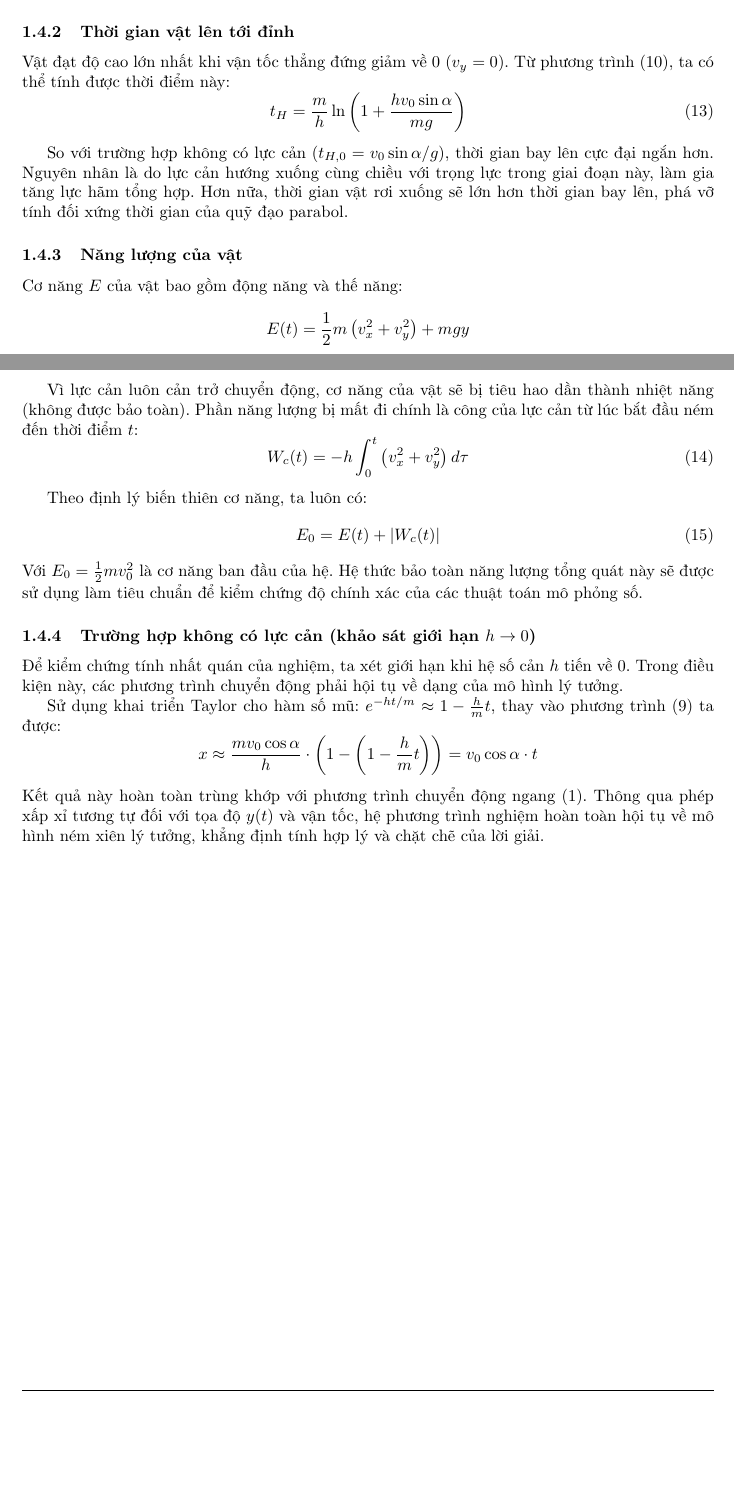
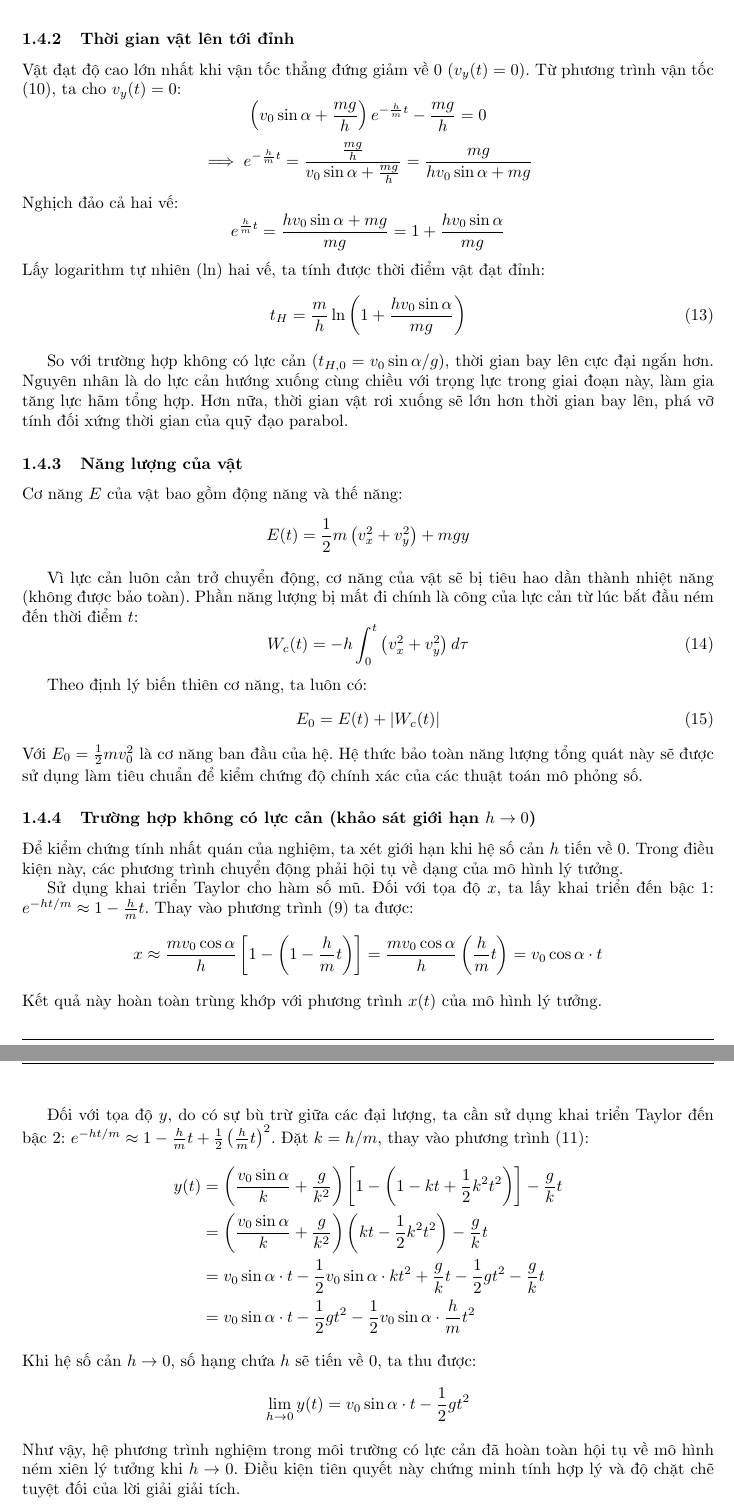
Before and after one commit to bawfng04/VL1-Assignment, a LaTeX document (report/main.tex, which reads report/sections/theory.tex): two parts of pages 8 and 9 of 27 before the commit and two parts of pages 10 and 11 of 29 after it, joined at a grey line, cut so that both start at the same text, the shorter picture padded with empty space. The pictures show the PDF file report/main.pdf that the author committed with the source.

Commit message:
feat: add theory section to project report

```diff
--- a/report/sections/theory.tex
+++ b/report/sections/theory.tex
@@ -19,4 +19,12 @@ y(t) = v_0 \sin\alpha \cdot t - \dfrac{1}{2}gt^2
 \label{eq:ideal}
 \end{equation}
 
-Khử tham số thời gian $t$ từ hệ phương trình, ta thu được phương trình quỹ đạo có dạng một đường parabol:
+Khử tham số thời gian $t$ từ hệ phương trình, ta thu được phương trình quỹ đạo có dạng một đường parabol. Cụ thể, từ phương trình của $x(t)$, ta rút $t$:
+\begin{equation*}
+t = \frac{x}{v_0 \cos\alpha}
+\end{equation*}
+Thay biểu thức của $t$ vào phương trình của $y(t)$:
+\begin{align*}
+y &= v_0 \sin\alpha \left( \frac{x}{v_0 \cos\alpha} \right) - \frac{1}{2}g \left( \frac{x}{v_0 \cos\alpha} \right)^2 \\
+&= x \frac{\sin\alpha}{\cos\alpha} - \frac{g}{2v_0^2\cos^2\alpha}x^2
+\end{align*}
@@ -31,5 +37,21 @@ Một số đại lượng đặc trưng trong trường hợp này:
-    \item \textbf{Độ cao cực đại:} $H_0 = \dfrac{v_0^2\sin^2\alpha}{2g}$.
-    \item \textbf{Thời gian bay:} $T_0 = \dfrac{2v_0\sin\alpha}{g}$.
+Từ hệ phương trình (\ref{eq:ideal}) và phương trình quỹ đạo (\ref{eq:parabola}), ta chứng minh được các đại lượng đặc trưng của chuyển động lý tưởng:
+
+\begin{itemize}
+    \item \textbf{Thời gian bay ($T_0$):} Vật chạm đất khi $y(T_0) = 0$ (với $T_0 > 0$).
+    \begin{equation*}
+    v_0 \sin\alpha \cdot T_0 - \frac{1}{2}gT_0^2 = 0 \implies T_0 = \frac{2v_0\sin\alpha}{g}
+    \end{equation*}
+
+    \item \textbf{Tầm xa ($R_0$):} Là tọa độ $x$ tại thời điểm vật chạm đất $t = T_0$.
+    \begin{equation*}
+    R_0 = x(T_0) = v_0 \cos\alpha \left( \frac{2v_0\sin\alpha}{g} \right) = \frac{v_0^2 (2\sin\alpha\cos\alpha)}{g} = \frac{v_0^2\sin 2\alpha}{g}
+    \end{equation*}
+    Tầm xa đạt giá trị cực đại $R_{max} = v_0^2/g$ khi $\sin 2\alpha = 1$, tức là góc ném $\alpha = 45^\circ$.
+
+    \item \textbf{Độ cao cực đại ($H_0$):} Đạt được tại thời điểm $t = T_0 / 2 = \frac{v_0\sin\alpha}{g}$ (do tính đối xứng của parabol).
+    \begin{equation*}
+    H_0 = y\left(\frac{T_0}{2}\right) = v_0 \sin\alpha \left( \frac{v_0\sin\alpha}{g} \right) - \frac{1}{2}g \left( \frac{v_0\sin\alpha}{g} \right)^2 = \frac{v_0^2\sin^2\alpha}{2g}
+    \end{equation*}
 \end{itemize}
 
 Quỹ đạo ở đây là một đường parabol hoàn toàn đối xứng. Tuy nhiên, mô hình lý tưởng này chỉ đúng khi vật di chuyển chậm hoặc trong môi trường chân không. Trong thực tế, khi ném một vật trong không khí, lực cản sẽ làm thay đổi đáng kể quỹ đạo của nó.
@@ -106,3 +157,6 @@ Viết lại phương trình (\ref{eq:ode_y}): $\ddot{y} + k\dot{y} = -g$. Đặ
+v_0\sin\alpha = C_3 - \frac{g}{k} \implies C_3 = v_0\sin\alpha + \frac{g}{k}
+\end{equation*}
+Thay $C_3$ và $k = h/m$ trở lại hàm $v_y$, ta được:
 
 \textbf{Vận tốc theo phương đứng:}
 \begin{equation}
@@ -131,7 +196,18 @@ v_\infty = \lim_{t \to \infty} v_y(t) = -\frac{mg}{h}
 Tại mức vận tốc này, lực cản không khí hướng lên đã cân bằng hoàn toàn với trọng lực hướng xuống ($h|v_\infty| = mg$), dẫn đến gia tốc triệt tiêu và vật chuyển động thẳng đều. Hiện tượng tiệm cận vận tốc này rất phổ biến trong động lực học lưu chất, điển hình như sự rơi của hạt mưa trong khí quyển \cite{serway2008physics}.
 
 \subsubsection{Thời gian vật lên tới đỉnh}
-Vật đạt độ cao lớn nhất khi vận tốc thẳng đứng giảm về 0 ($v_y = 0$). Từ phương trình (\ref{eq:vy}), ta có thể tính được thời điểm này:
+Vật đạt độ cao lớn nhất khi vận tốc thẳng đứng giảm về 0 ($v_y(t) = 0$). Từ phương trình vận tốc (\ref{eq:vy}), ta cho $v_y(t) = 0$:
+\begin{equation*}
+\left(v_0\sin\alpha + \frac{mg}{h}\right)e^{-\frac{h}{m}t} - \frac{mg}{h} = 0
+\end{equation*}
+\begin{equation*}
+\implies e^{-\frac{h}{m}t} = \frac{\frac{mg}{h}}{v_0\sin\alpha + \frac{mg}{h}} = \frac{mg}{hv_0\sin\alpha + mg}
+\end{equation*}
+Nghịch đảo cả hai vế:
+\begin{equation*}
+e^{\frac{h}{m}t} = \frac{hv_0\sin\alpha + mg}{mg} = 1 + \frac{hv_0\sin\alpha}{mg}
+\end{equation*}
+Lấy logarithm tự nhiên (ln) hai vế, ta tính được thời điểm vật đạt đỉnh:
 \begin{equation}
 t_{H} = \frac{m}{h}\ln\left(1 + \frac{h v_0\sin\alpha}{mg}\right)
 \label{eq:tmax}
@@ -159,6 +235,21 @@ Với $E_0 = \frac{1}{2}mv_0^2$ là cơ năng ban đầu của hệ. Hệ thức
 \subsubsection{Trường hợp không có lực cản (khảo sát giới hạn $h \to 0$)}
 Để kiểm chứng tính nhất quán của nghiệm, ta xét giới hạn khi hệ số cản $h$ tiến về 0. Trong điều kiện này, các phương trình chuyển động phải hội tụ về dạng của mô hình lý tưởng.
 
-Sử dụng khai triển Taylor cho hàm số mũ: $e^{-ht/m} \approx 1 - \frac{h}{m}t$, thay vào phương trình (\ref{eq:x}) ta được:
-$$x \approx \frac{mv_0\cos\alpha}{h}\cdot\left(1 - \left(1 - \frac{h}{m}t\right)\right) = v_0\cos\alpha\cdot t$$
-Kết quả này hoàn toàn trùng khớp với phương trình chuyển động ngang (\ref{eq:ideal}). Thông qua phép xấp xỉ tương tự đối với tọa độ $y(t)$ và vận tốc, hệ phương trình nghiệm hoàn toàn hội tụ về mô hình ném xiên lý tưởng, khẳng định tính hợp lý và chặt chẽ của lời giải.
+Sử dụng khai triển Taylor cho hàm số mũ. Đối với tọa độ $x$, ta lấy khai triển đến bậc 1: $e^{-ht/m} \approx 1 - \frac{h}{m}t$. Thay vào phương trình (\ref{eq:x}) ta được:
+\begin{equation*}
+x \approx \frac{mv_0\cos\alpha}{h} \left[ 1 - \left(1 - \frac{h}{m}t\right) \right] = \frac{mv_0\cos\alpha}{h} \left( \frac{h}{m}t \right) = v_0\cos\alpha\cdot t
+\end{equation*}
+Kết quả này hoàn toàn trùng khớp với phương trình $x(t)$ của mô hình lý tưởng.
+
+Đối với tọa độ $y$, do có sự bù trừ giữa các đại lượng, ta cần sử dụng khai triển Taylor đến bậc 2: $e^{-ht/m} \approx 1 - \frac{h}{m}t + \frac{1}{2}\left(\frac{h}{m}t\right)^2$. Đặt $k = h/m$, thay vào phương trình (\ref{eq:y}):
+\begin{align*}
+y(t) &= \left(\frac{v_0\sin\alpha}{k} + \frac{g}{k^2}\right) \left[ 1 - \left(1 - kt + \frac{1}{2}k^2 t^2\right) \right] - \frac{g}{k}t \\
+&= \left(\frac{v_0\sin\alpha}{k} + \frac{g}{k^2}\right) \left( kt - \frac{1}{2}k^2 t^2 \right) - \frac{g}{k}t \\
+&= v_0\sin\alpha \cdot t - \frac{1}{2}v_0\sin\alpha \cdot k t^2 + \frac{g}{k}t - \frac{1}{2}gt^2 - \frac{g}{k}t \\
+&= v_0\sin\alpha \cdot t - \frac{1}{2}gt^2 - \frac{1}{2}v_0\sin\alpha \cdot \frac{h}{m} t^2
+\end{align*}
+Khi hệ số cản $h \to 0$, số hạng chứa $h$ sẽ tiến về 0, ta thu được:
+\begin{equation*}
+\lim_{h \to 0} y(t) = v_0\sin\alpha \cdot t - \frac{1}{2}gt^2
+\end{equation*}
+Như vậy, hệ phương trình nghiệm trong môi trường có lực cản đã hoàn toàn hội tụ về mô hình ném xiên lý tưởng khi $h \to 0$. Điều kiện tiên quyết này chứng minh tính hợp lý và độ chặt chẽ tuyệt đối của lời giải giải tích.
```
Also changed, not shown: report/main.pdf, report/sections/theory.tex (52 more changed lines), 5 other files.
